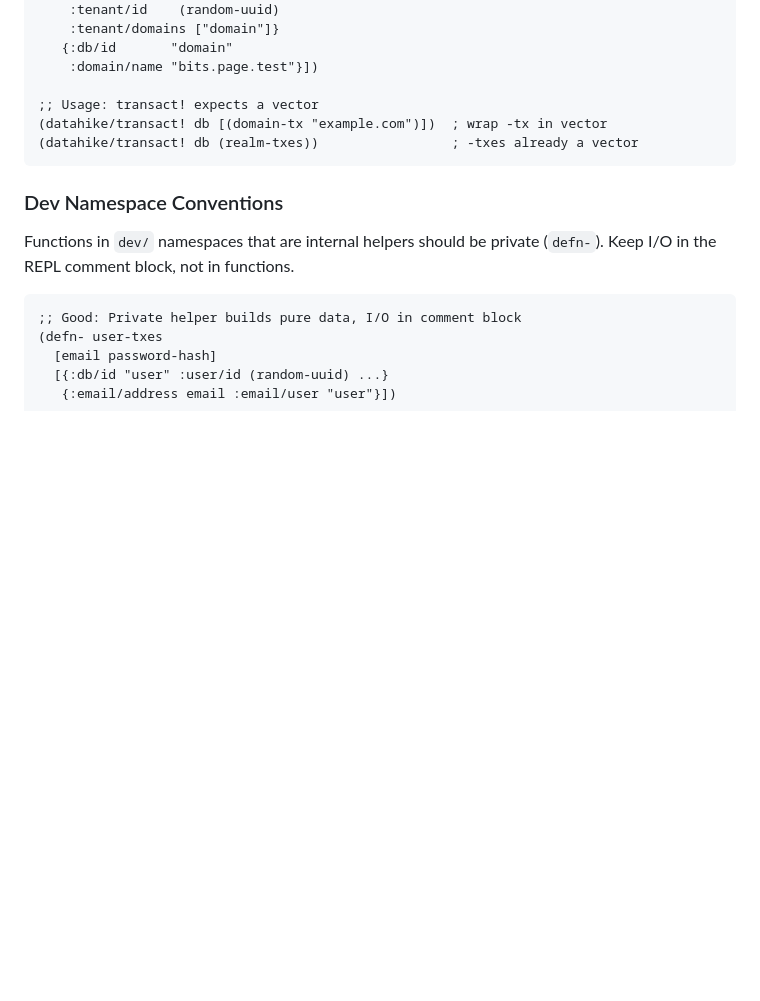
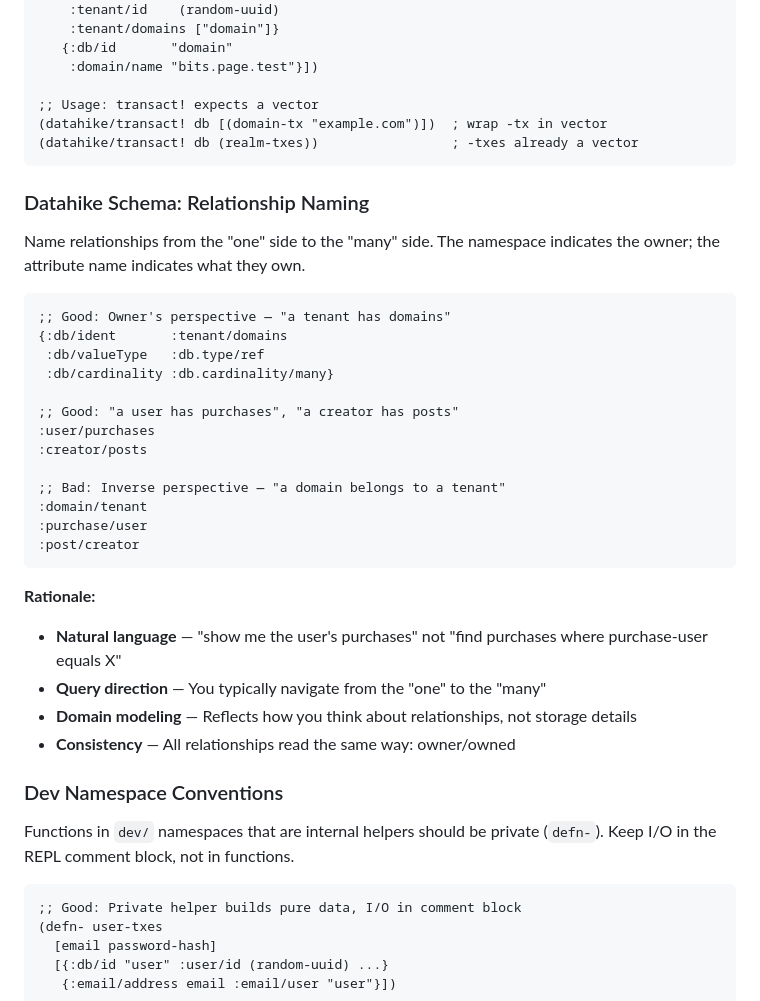
Before and after one commit to jcf/bits, a Markdown page: AGENTS.md, the part around the change. GitHub-like rendering; blank space fills up the shorter version.

Commit message:
Document Datahike relationship naming convention

````diff
--- a/AGENTS.md
+++ b/AGENTS.md
@@ -591,6 +591,34 @@ Functions that return transaction data use suffix conventions:
 (datahike/transact! db (realm-txes))                 ; -txes already a vector
 ```
 
+### Datahike Schema: Relationship Naming
+
+Name relationships from the "one" side to the "many" side. The namespace indicates
+the owner; the attribute name indicates what they own.
+
+```clojure
+;; Good: Owner's perspective — "a tenant has domains"
+{:db/ident       :tenant/domains
+ :db/valueType   :db.type/ref
+ :db/cardinality :db.cardinality/many}
+
+;; Good: "a user has purchases", "a creator has posts"
+:user/purchases
+:creator/posts
+
+;; Bad: Inverse perspective — "a domain belongs to a tenant"
+:domain/tenant
+:purchase/user
+:post/creator
+```
+
+**Rationale:**
+
+- **Natural language** — "show me the user's purchases" not "find purchases where purchase-user equals X"
+- **Query direction** — You typically navigate from the "one" to the "many"
+- **Domain modeling** — Reflects how you think about relationships, not storage details
+- **Consistency** — All relationships read the same way: owner/owned
+
 ### Dev Namespace Conventions
 
 Functions in `dev/` namespaces that are internal helpers should be private (`defn-`).
````
